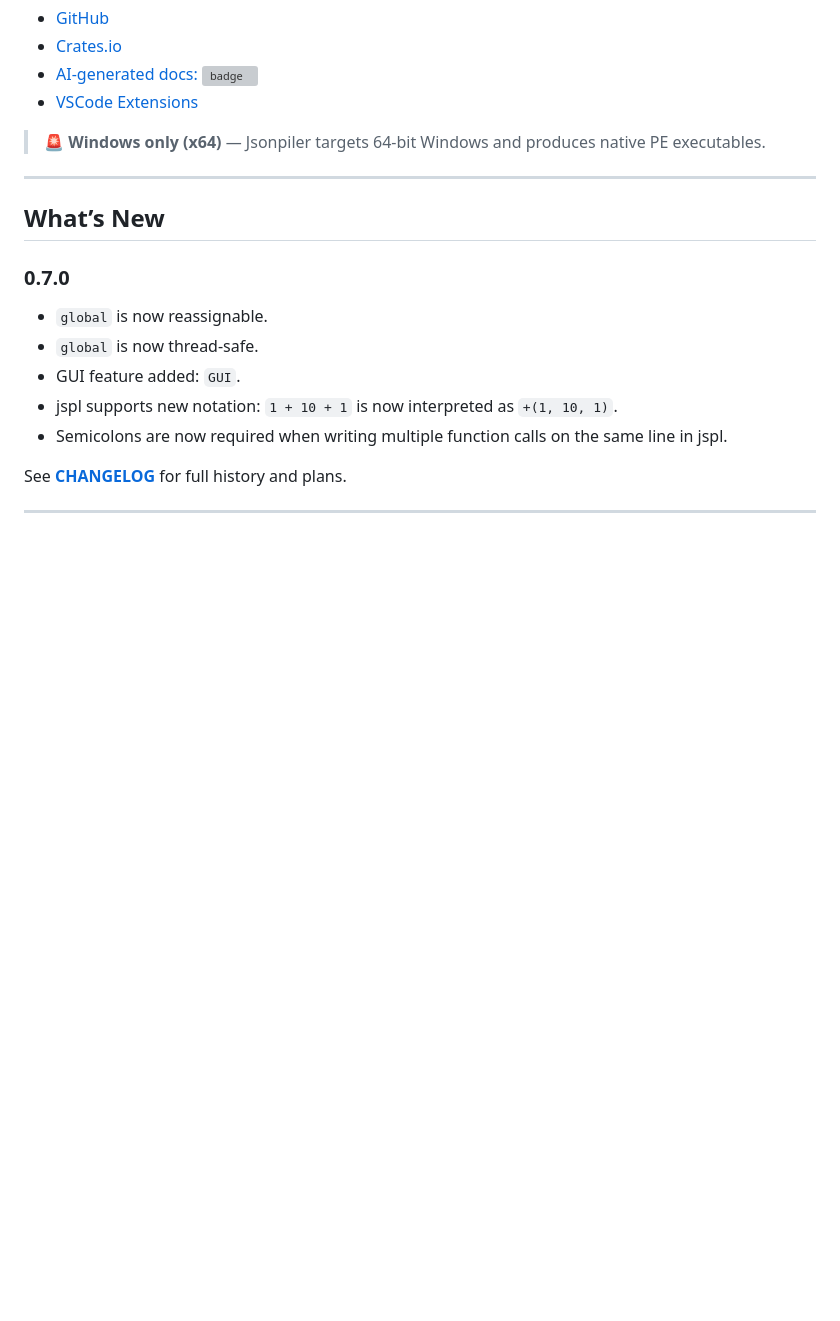
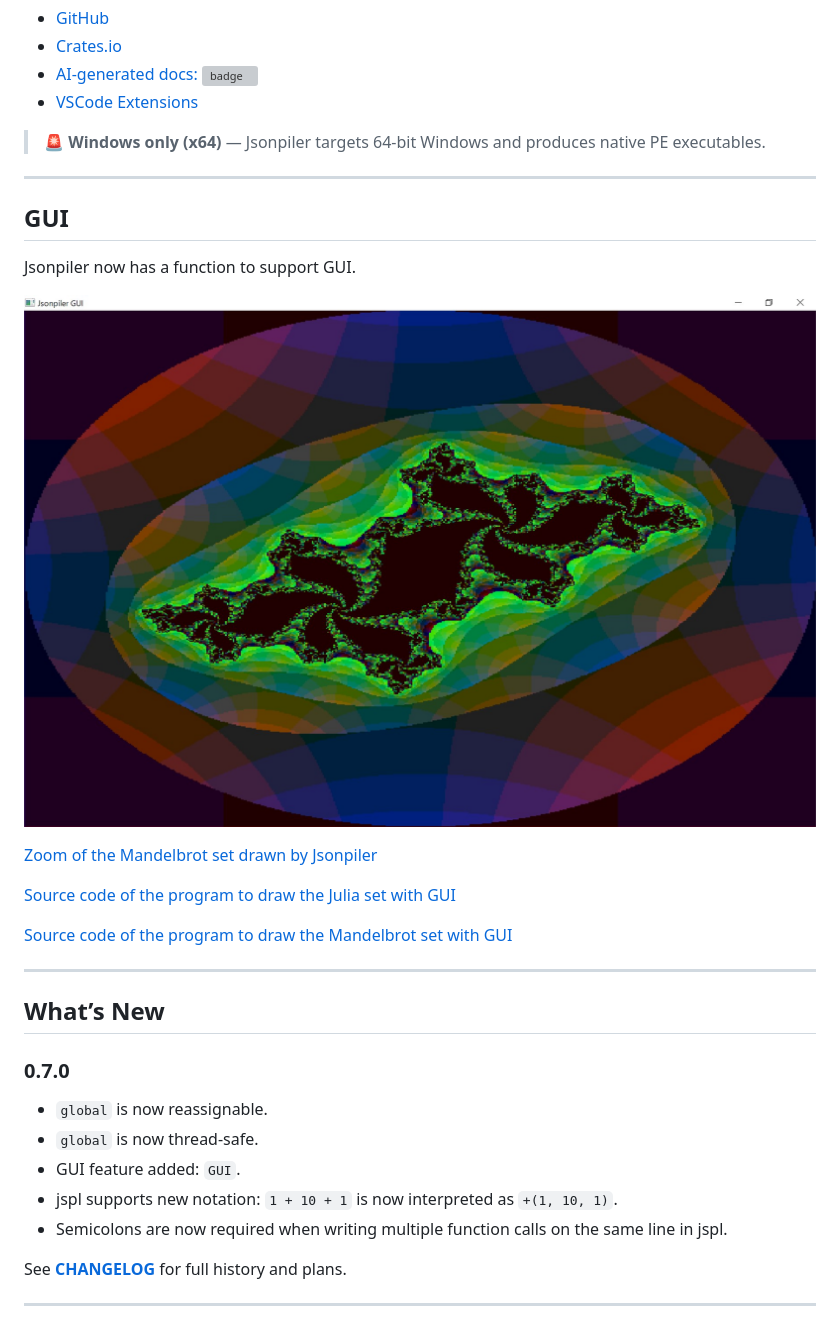
Before and after one commit to HAL-G1THuB/jsonpiler, a Markdown page: README.md, the part around the change. Drawn GitHub-style; blank space fills up the shorter version; grey boxes are pictures that could not be loaded.

Commit message:
Version 0.7.0

```diff
--- a/README.md
+++ b/README.md
@@ -11,6 +11,20 @@ Jsonpiler bundles an assembler and linker purpose-built for its IR and PE output
 - [VSCode Extensions](https://marketplace.visualstudio.com/items?itemName=H4LVS.jsplsyntax)
 
 > 🚨 **Windows only (x64)** — Jsonpiler targets 64-bit Windows and produces native PE executables.
+
+---
+
+## GUI
+
+Jsonpiler now has a function to support GUI.
+
+![Julia set drawn by Jsonpiler](./julia.jpeg)
+
+[Zoom of the Mandelbrot set drawn by Jsonpiler](https://youtu.be/M8wEPkHmYdE)
+
+[Source code of the program to draw the Julia set with GUI](https://github.com/HAL-G1THuB/jsonpiler/blob/main/examples/jspl/gui_julia_mouse.jspl)
+
+[Source code of the program to draw the Mandelbrot set with GUI](https://github.com/HAL-G1THuB/jsonpiler/blob/main/examples/jspl/gui_mandelbrot_zoom.jspl)
 
 ---
 
```
